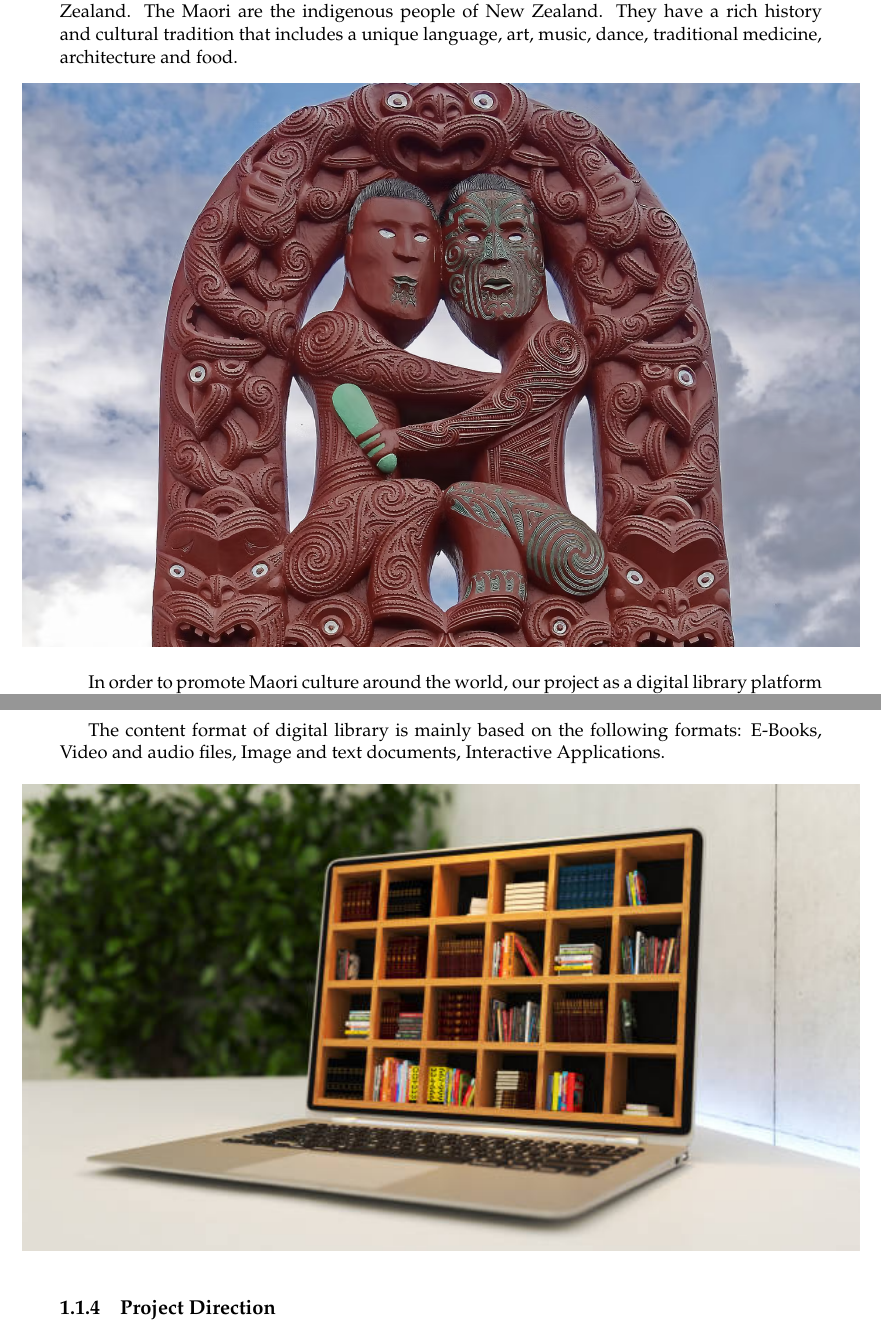
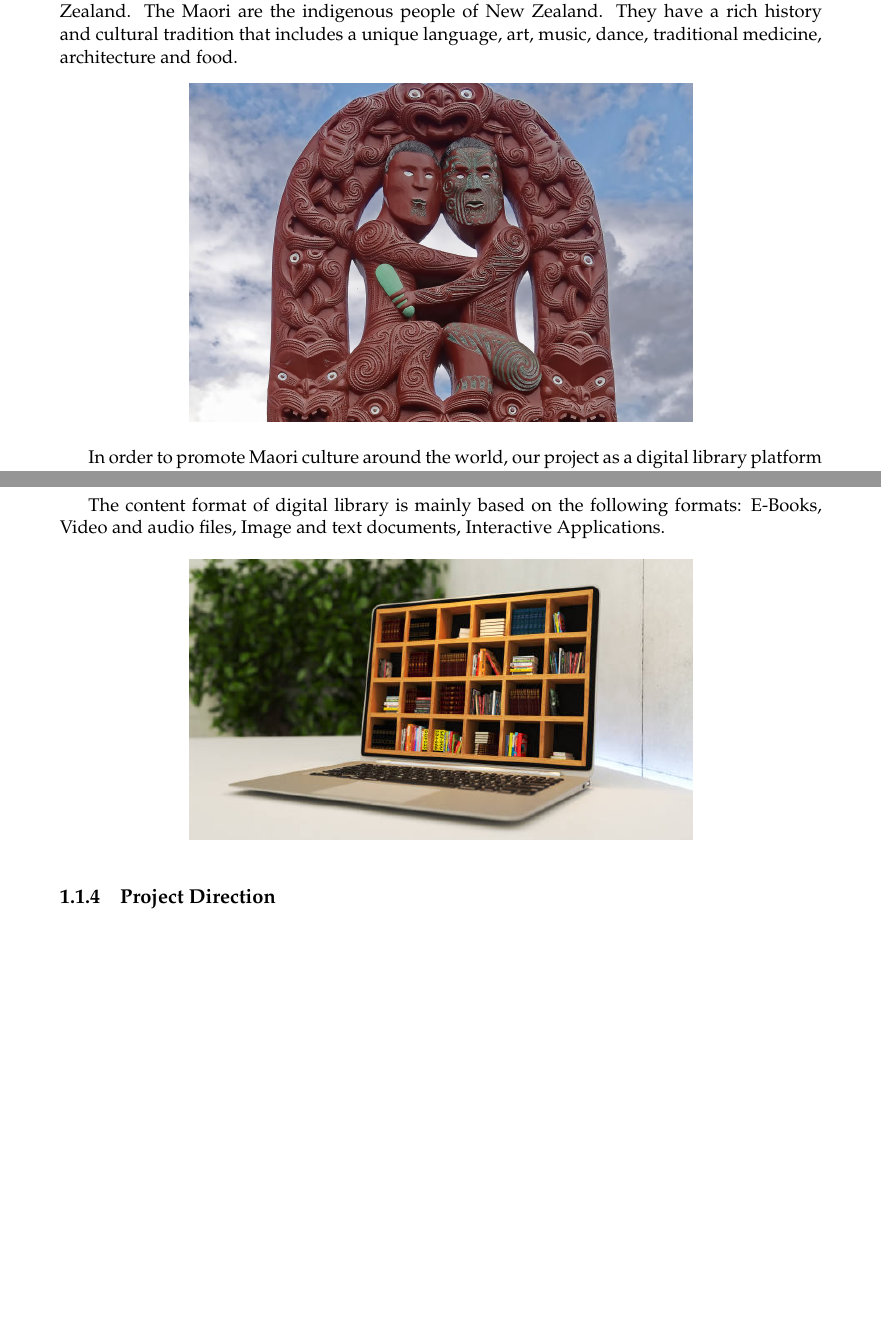
Before and after one commit to 54chen/waikatohea, a LaTeX document (report.tex, which reads chap1.tex): two parts of pages 7 and 8 of 20 before the commit and two parts of pages 7 and 8 of 19 after it, joined at a grey line, cut so that both start at the same text, the shorter picture padded with empty space. Compiled offline with pdfLaTeX.

Commit message:
Update chap1.tex

```diff
--- a/chap1.tex
+++ b/chap1.tex
@@ -5,7 +5,7 @@
 Maori culture refers to the culture of the Maori people, the indigenous people of New Zealand. The Maori are the indigenous people of New Zealand. They have a rich history and cultural tradition that includes a unique language, art, music, dance, traditional medicine, architecture and food.
 
 \begin{figure}[htbp]
-  \centerline{\includegraphics[width=500pt]{images/M1-1.png}}
+  \centerline{\includegraphics[width=300pt]{images/M1-1.png}}
 \end{figure}
 
 In order to promote Maori culture around the world, our project as a digital library platform will focus on presenting Maori culture based on the Maori language and supplemented by English.
@@ -18,7 +18,7 @@ The content format of digital library is mainly based on the following formats:
 E-Books, Video and audio files, Image and text documents, Interactive Applications.
 
 \begin{figure}[htbp]
-  \centerline{\includegraphics[width=500pt]{images/M1-2-1.png}}
+  \centerline{\includegraphics[width=300pt]{images/M1-2-1.png}}
 \end{figure}
 
 \subsection{Project Direction}
```
Also changed, not shown: chap1.tex (2 more changed lines).
